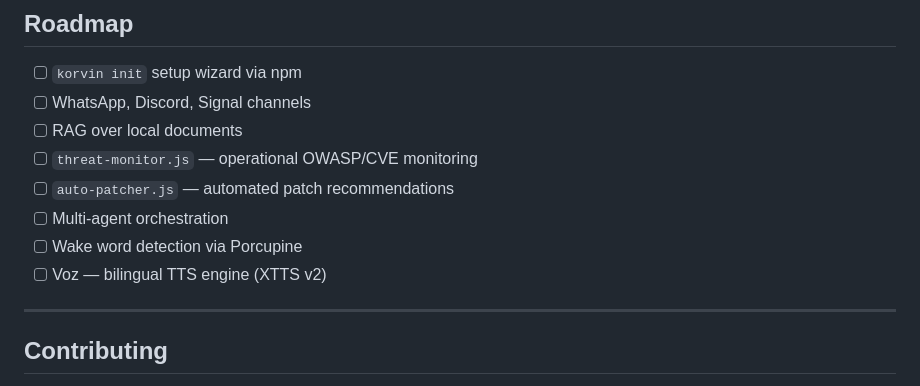
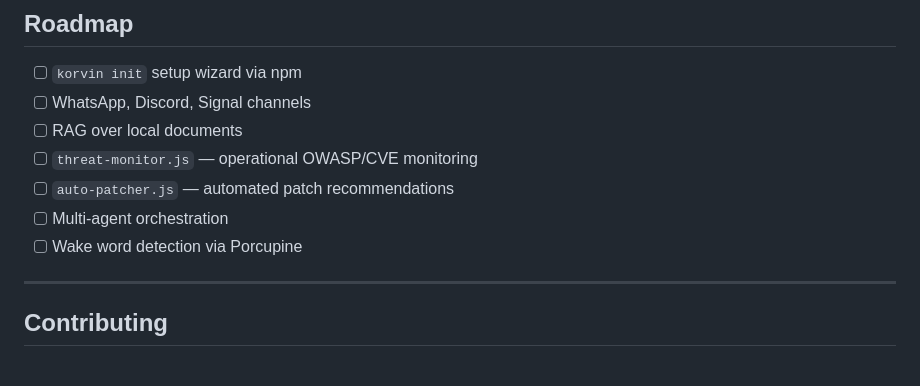
Before and after one commit to nosistech/korvin, a Markdown page: README.md, the part around the change. Rendered like a GitHub page.

```diff
--- a/README.md
+++ b/README.md
@@ -488,7 +488,6 @@ korvin/
 - [ ] `auto-patcher.js` — automated patch recommendations
 - [ ] Multi-agent orchestration
 - [ ] Wake word detection via Porcupine
-- [ ] Voz — bilingual TTS engine (XTTS v2)
 
 ---
 
```
